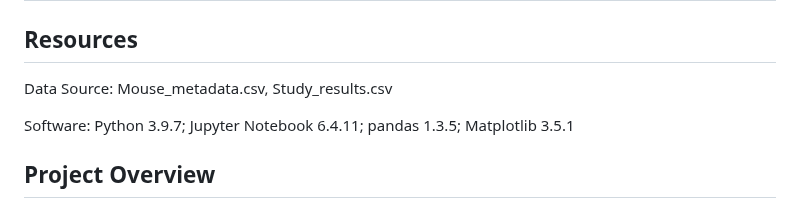
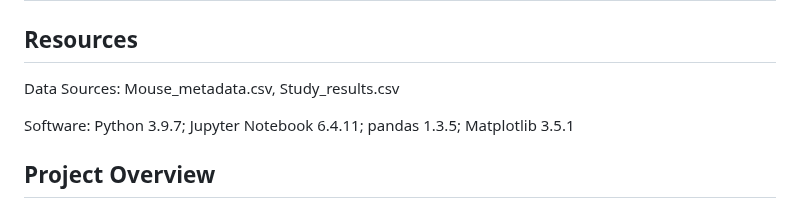
Before and after one commit to kenlo94/pharmaceutical_analysis, a Markdown page: README.md, the part around the change. Rendered like a GitHub page.

```diff
--- a/README.md
+++ b/README.md
@@ -1,7 +1,7 @@
 # Analyzing Anti-Cancer Medications in Mice using Jupyter Notebook, Pandas, & Matplotlib
 
 ## Resources
-Data Source: Mouse_metadata.csv, Study_results.csv
+Data Sources: Mouse_metadata.csv, Study_results.csv
 
 Software: Python 3.9.7; Jupyter Notebook 6.4.11; pandas 1.3.5; Matplotlib 3.5.1
 
```
